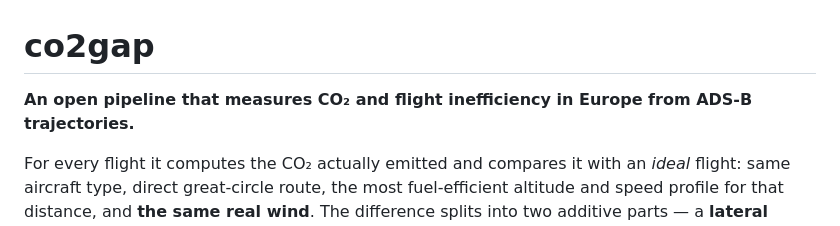
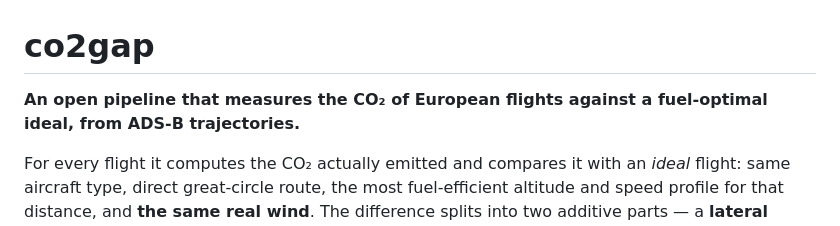
Before and after one commit to co2gap/co2gap, a Markdown page: README.md, the part around the change. Drawn GitHub-style.

Commit message:
il sottotitolo diceva "flight inefficiency", parola che il sito non usa mai cosi'
Approvando il titolo dello Show HN e' emerso che diceva "CO2 and flight
inefficiency in Europe". Contando le occorrenze sul sito: `inefficien*` compare
18 volte e sono TUTTE negazioni o qualificazioni -- "rather than inefficiency",
"not inefficiency, but the baseline remaining out of reach", "None of it is
anyone's inefficiency", "not avoidable inefficiency", "for reasons that are not
inefficiency". Il sito usa quella parola solo per dire cosa la misura NON e'.
E' la stessa disciplina che la revisione legale del 19/08 aveva verificato su
"waste" e "avoidable", dove tutte e 11 le occorrenze erano negazioni.

Il sottotitolo del README la usava come soggetto, ed era sfuggito a quella
verifica perche' il README non e' il sito. Conta perche' e' la prima riga che
legge chi arriva dal commento su Hacker News, un clic dopo il titolo.

Ora dice cosa la pipeline misura e contro cosa: la CO2 dei voli europei contro
un ideale fuel-optimal. Stessa struttura del titolo Show HN riscritto, che porta
i tre elementi che servono li' -- cosa si misura, da quali dati, contro quale
riferimento -- senza usare "inefficiency" in positivo.

Nessuna cifra cambia.

Co-Authored-By: Claude Opus 5 <noreply@anthropic.com>

```diff
--- a/README.md
+++ b/README.md
@@ -1,7 +1,7 @@
 # co2gap
 
-**An open pipeline that measures CO₂ and flight inefficiency in Europe from
-ADS-B trajectories.**
+**An open pipeline that measures the CO₂ of European flights against a
+fuel-optimal ideal, from ADS-B trajectories.**
 
 For every flight it computes the CO₂ actually emitted and compares it with an
 *ideal* flight: same aircraft type, direct great-circle route, the most
```
